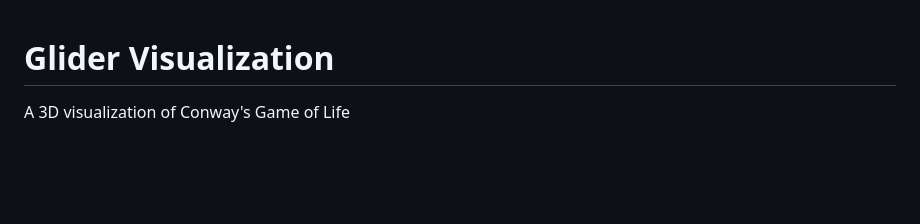
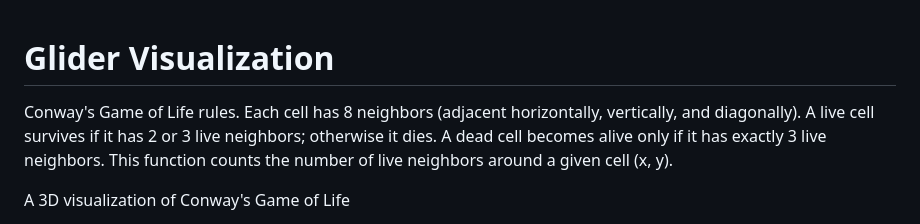
Before and after one commit to ibill-mlearner/glider-app, a Markdown page: README.md, the part around the change. Drawn GitHub-style; blank space fills up the shorter version.

Commit message:
Update README.md
game rules

```diff
--- a/README.md
+++ b/README.md
@@ -1,4 +1,10 @@
 # Glider Visualization
+
+Conway's Game of Life rules.
+    Each cell has 8 neighbors (adjacent horizontally, vertically, and diagonally).
+    A live cell survives if it has 2 or 3 live neighbors; otherwise it dies.
+    A dead cell becomes alive only if it has exactly 3 live neighbors.
+    This function counts the number of live neighbors around a given cell (x, y).
 
 A 3D visualization of Conway's Game of Life
 - Rendered in Three.js and driven by a Flask backend.
```
